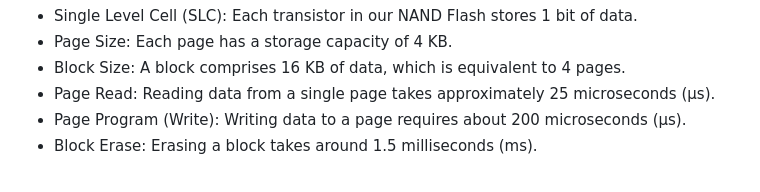
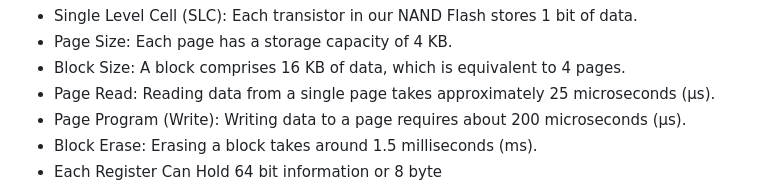
Before and after one commit to bithabib/flash_ssd_simulator_web, a Markdown page: README.md, the part around the change. Drawn GitHub-style; blank space fills up the shorter version.

```diff
--- a/README.md
+++ b/README.md
@@ -81,6 +81,10 @@ Here are the key specifications of our NAND Flash Device:
 - Page Read: Reading data from a single page takes approximately 25 microseconds (μs).
 - Page Program (Write): Writing data to a page requires about 200 microseconds (μs).
 - Block Erase: Erasing a block takes around 1.5 milliseconds (ms).
+- Each Register Can Hold 64 bit information or 8 byte
+
+
+
 ![Example Image](paper_writing/images/architecture_of_ssd_simulation.png)
 
 The user initiates commands through the host interface, with Serial ATA (SATA) and PCI Express (PCIe) being the most common interfaces for newly released SSDs. The SSD controller's processor receives these commands and then transfers them to the flash controller. Additionally, SSDs are equipped with embedded RAM memory, primarily used for caching data and storing mapping information.
```
